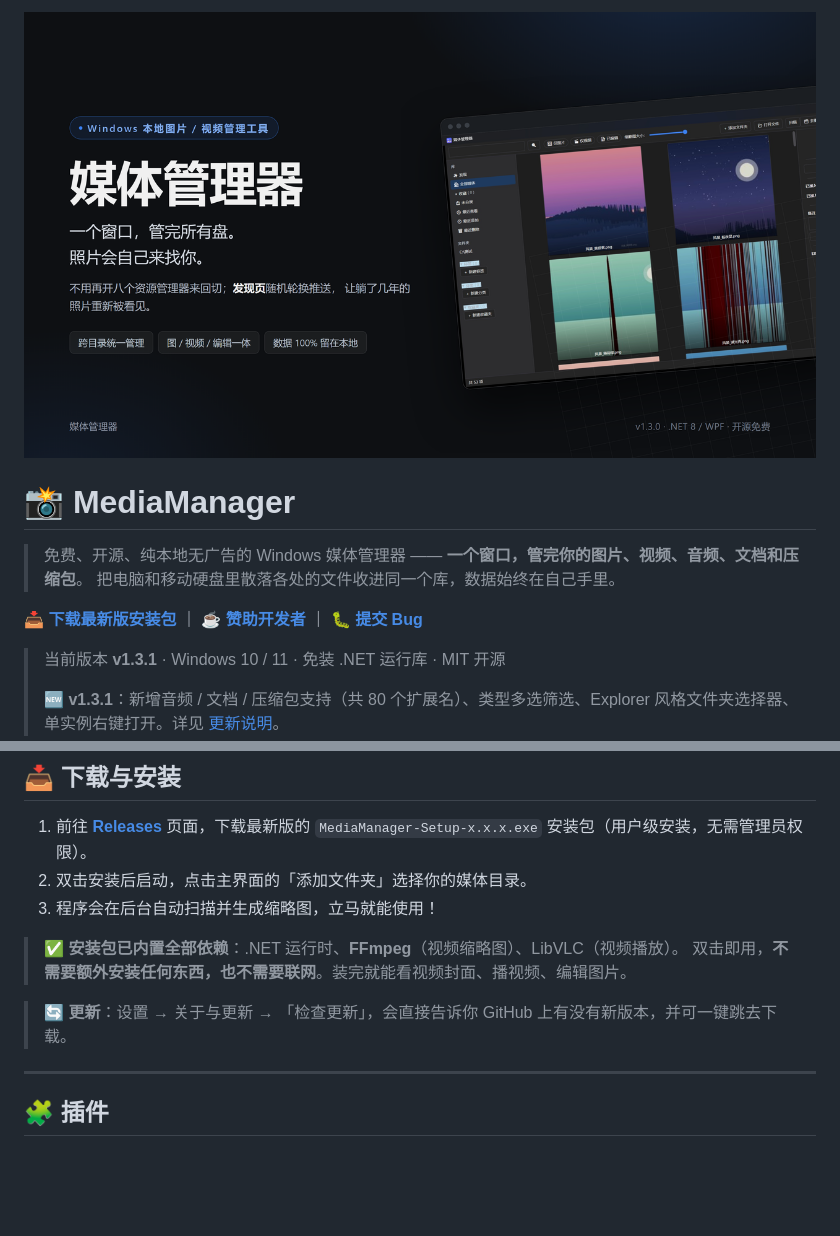
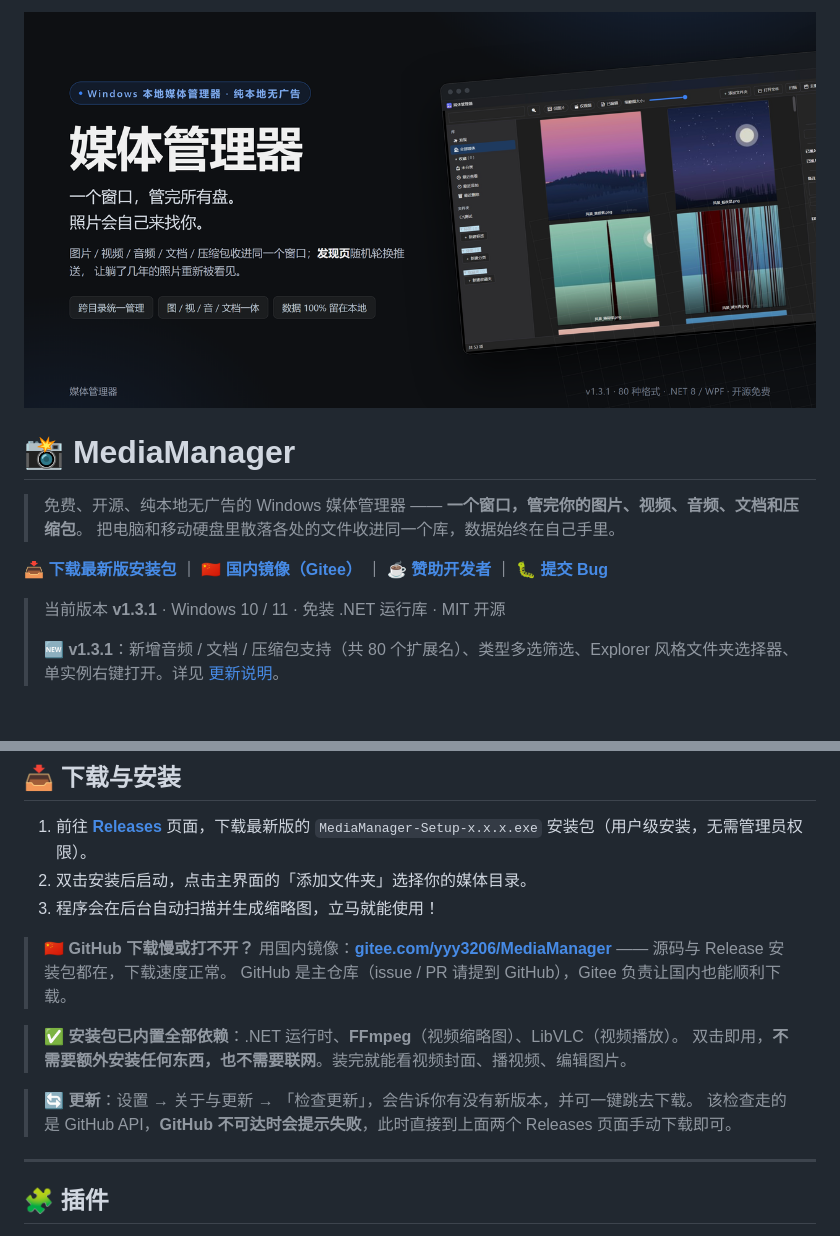
Before and after one commit to 3206YYY/MediaManager, a Markdown page: README.md, 2 parts joined by grey strips. GitHub-like rendering; pictures changed too: docs/social-preview.png; blank space fills up the shorter version.

Commit message:
docs: README 加 Gitee 国内镜像入口；社交预览图升到 v1.3.1；补 sync_gitee.py

```diff
--- a/README.md
+++ b/README.md
@@ -5,7 +5,7 @@
 > 免费、开源、纯本地无广告的 Windows 媒体管理器 —— **一个窗口，管完你的图片、视频、音频、文档和压缩包**。
 > 把电脑和移动硬盘里散落各处的文件收进同一个库，数据始终在自己手里。
 
-**[📥 下载最新版安装包](https://github.com/3206YYY/MediaManager/releases)** ｜ **[☕ 赞助开发者](#sponsor)** ｜ **[🐛 提交 Bug](https://github.com/3206YYY/MediaManager/issues)**
+**[📥 下载最新版安装包](https://github.com/3206YYY/MediaManager/releases)** ｜ **[🇨🇳 国内镜像（Gitee）](https://gitee.com/yyy3206/MediaManager/releases)** ｜ **[☕ 赞助开发者](#sponsor)** ｜ **[🐛 提交 Bug](https://github.com/3206YYY/MediaManager/issues)**
 
 > 当前版本 **v1.3.1** · Windows 10 / 11 · 免装 .NET 运行库 · MIT 开源
 >
@@ -82,10 +82,14 @@ C 盘、D 盘、移动硬盘里的图片、视频、音频、文档、压缩包
 2. 双击安装后启动，点击主界面的「添加文件夹」选择你的媒体目录。
 3. 程序会在后台自动扫描并生成缩略图，立马就能使用！
 
+> 🇨🇳 **GitHub 下载慢或打不开？** 用国内镜像：**[gitee.com/yyy3206/MediaManager](https://gitee.com/yyy3206/MediaManager)** —— 源码与 Release 安装包都在，下载速度正常。
+> GitHub 是主仓库（issue / PR 请提到 GitHub），Gitee 负责让国内也能顺利下载。
+
 > ✅ **安装包已内置全部依赖**：.NET 运行时、**FFmpeg**（视频缩略图）、LibVLC（视频播放）。
 > 双击即用，**不需要额外安装任何东西，也不需要联网**。装完就能看视频封面、播视频、编辑图片。
 
-> 🔄 **更新**：设置 → 关于与更新 → 「检查更新」，会直接告诉你 GitHub 上有没有新版本，并可一键跳去下载。
+> 🔄 **更新**：设置 → 关于与更新 → 「检查更新」，会告诉你有没有新版本，并可一键跳去下载。
+> 该检查走的是 GitHub API，**GitHub 不可达时会提示失败**，此时直接到上面两个 Releases 页面手动下载即可。
 
 ---
 
```
Also changed, not shown: 3 other files.
